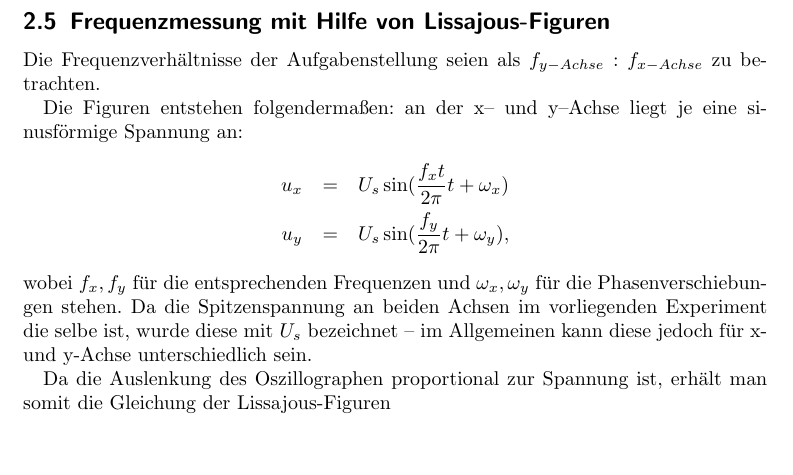
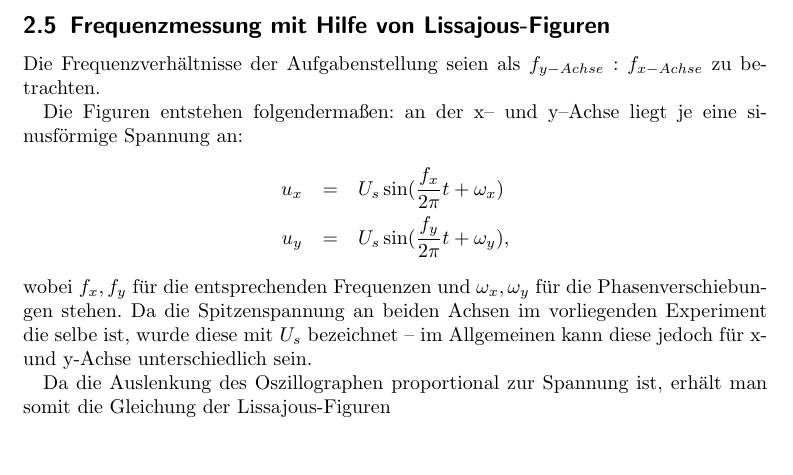
Before and after one commit to nubok/praktikum_hardwarenahe_rechnerarchitektur, a LaTeX document (E1/E1.tex): part of page 8 of 10, cut so that both start at the same text. Compiled offline with LaTeX, dvips and Ghostscript; the source files are stored in an older character set and shown here as Unicode.

Commit message:
Fehler in Formel beseitigt

```diff
--- a/E1/E1.tex
+++ b/E1/E1.tex
@@ -352,7 +352,7 @@ Die Frequenzverhältnisse der Aufgabenstellung seien als $f_{y-Achse} : f_{x-Ach
 
 Die Figuren entstehen folgendermaßen: an der x-- und y--Achse liegt je eine sinusförmige Spannung an:
 \begin{eqnarray*}
-u_x & = & U_s \sin (\frac{f_x t}{2 \pi} t+\omega_x) \\
+u_x & = & U_s \sin (\frac{f_x}{2 \pi} t+\omega_x) \\
 u_y & = & U_s \sin (\frac{f_y}{2 \pi} t+\omega_y),
 \end{eqnarray*}
 wobei $f_x, f_y$ für die entsprechenden Frequenzen und $\omega_x, \omega_y$ für die Phasenverschiebungen stehen. Da die Spitzenspannung an beiden Achsen im vorliegenden Experiment die selbe ist, wurde diese mit $U_s$ bezeichnet -- im Allgemeinen kann diese jedoch für x- und y-Achse unterschiedlich sein.
```
